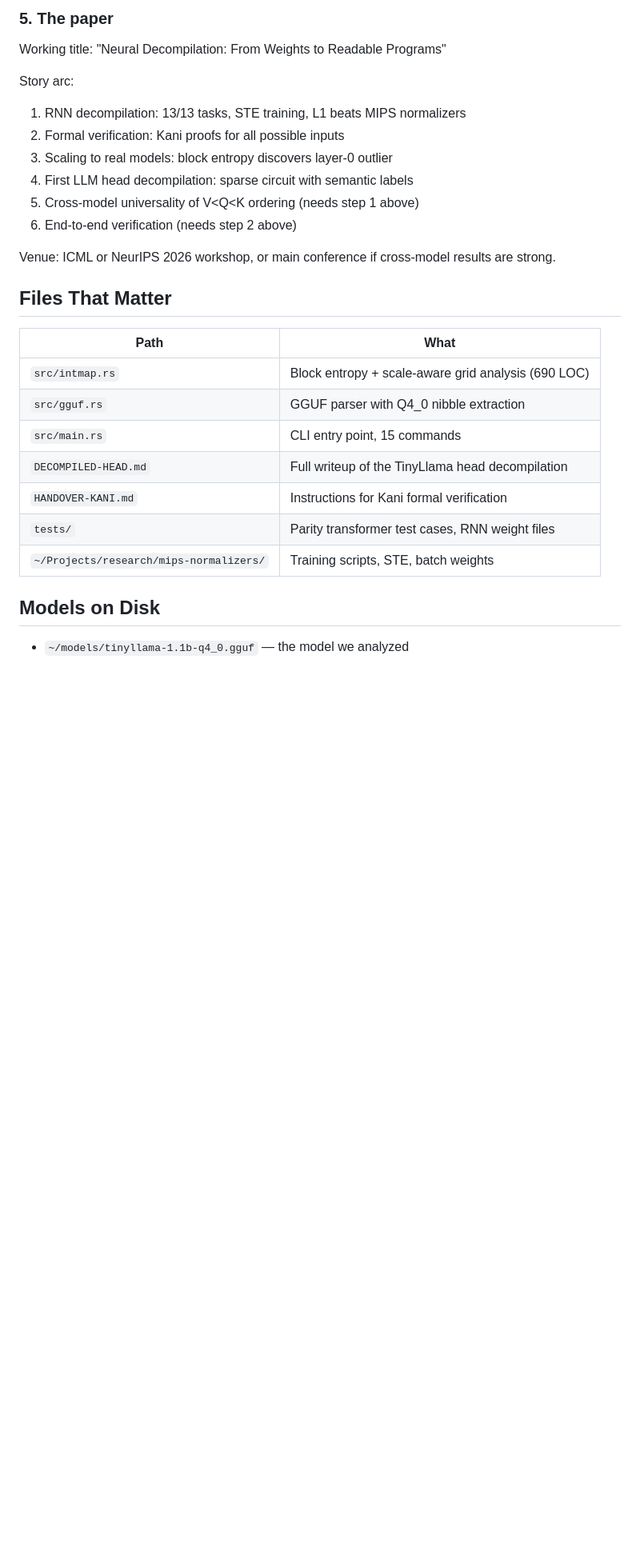
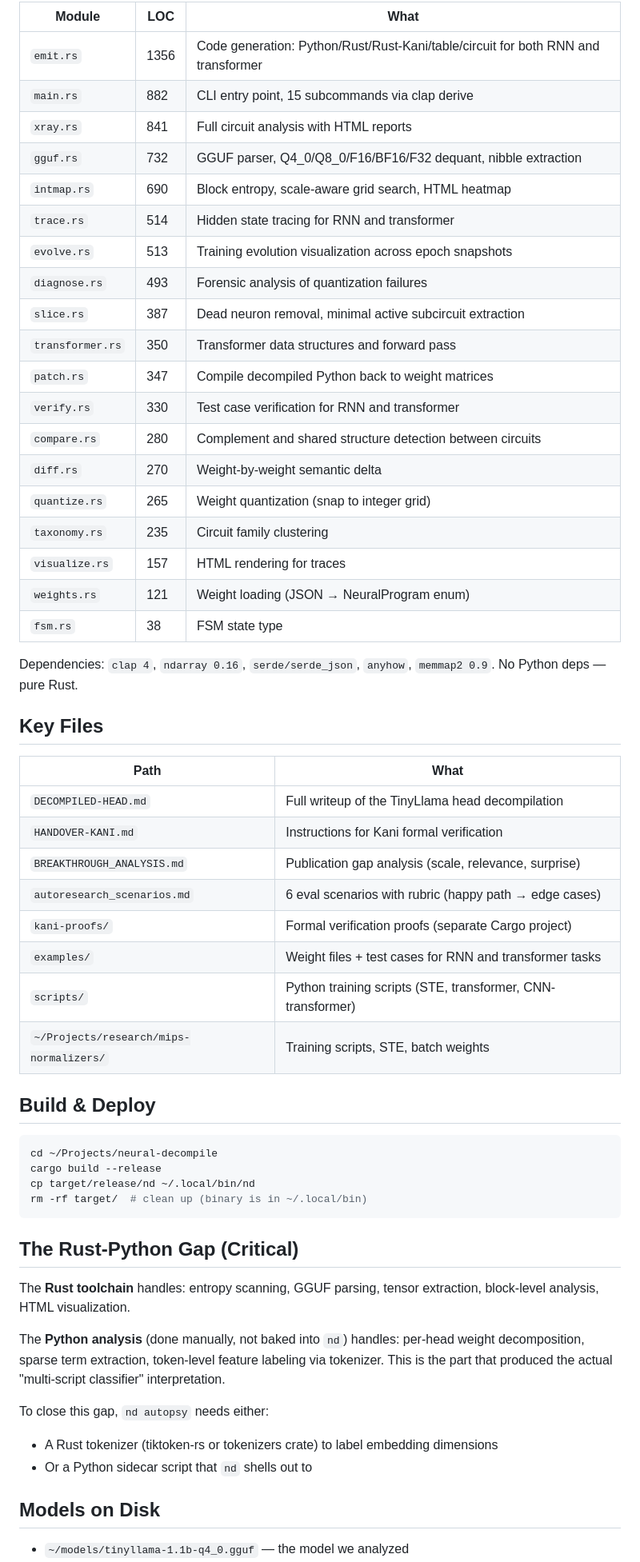
Before and after one commit to thebasedcapital/neural-decompile, a Markdown page: HANDOVER.md, the part around one of its changes. Shown at 80% size. Drawn GitHub-style; blank space fills up the shorter version.

````diff
--- a/HANDOVER.md
+++ b/HANDOVER.md
@@ -142,29 +166,59 @@ Risk: MLP structure might be genuinely dense. Don't spend more than a day on thi
 
-### 5. The paper
+| Module | LOC | What |
+|--------|-----|------|
+| `emit.rs` | 1356 | Code generation: Python/Rust/Rust-Kani/table/circuit for both RNN and transformer |
+| `main.rs` | 882 | CLI entry point, 15 subcommands via clap derive |
+| `xray.rs` | 841 | Full circuit analysis with HTML reports |
+| `gguf.rs` | 732 | GGUF parser, Q4_0/Q8_0/F16/BF16/F32 dequant, nibble extraction |
+| `intmap.rs` | 690 | Block entropy, scale-aware grid search, HTML heatmap |
+| `trace.rs` | 514 | Hidden state tracing for RNN and transformer |
+| `evolve.rs` | 513 | Training evolution visualization across epoch snapshots |
+| `diagnose.rs` | 493 | Forensic analysis of quantization failures |
+| `slice.rs` | 387 | Dead neuron removal, minimal active subcircuit extraction |
+| `transformer.rs` | 350 | Transformer data structures and forward pass |
+| `patch.rs` | 347 | Compile decompiled Python back to weight matrices |
+| `verify.rs` | 330 | Test case verification for RNN and transformer |
+| `compare.rs` | 280 | Complement and shared structure detection between circuits |
+| `diff.rs` | 270 | Weight-by-weight semantic delta |
+| `quantize.rs` | 265 | Weight quantization (snap to integer grid) |
+| `taxonomy.rs` | 235 | Circuit family clustering |
+| `visualize.rs` | 157 | HTML rendering for traces |
+| `weights.rs` | 121 | Weight loading (JSON → NeuralProgram enum) |
+| `fsm.rs` | 38 | FSM state type |
 
-Working title: "Neural Decompilation: From Weights to Readable Programs"
+Dependencies: `clap 4`, `ndarray 0.16`, `serde/serde_json`, `anyhow`, `memmap2 0.9`. No Python deps — pure Rust.
 
-Story arc:
-1. RNN decompilation: 13/13 tasks, STE training, L1 beats MIPS normalizers
-2. Formal verification: Kani proofs for all possible inputs
-3. Scaling to real models: block entropy discovers layer-0 outlier
-4. First LLM head decompilation: sparse circuit with semantic labels
-5. Cross-model universality of V<Q<K ordering (needs step 1 above)
-6. End-to-end verification (needs step 2 above)
-
-Venue: ICML or NeurIPS 2026 workshop, or main conference if cross-model results are strong.
-
-## Files That Matter
+## Key Files
 
 | Path | What |
 |------|------|
-| `src/intmap.rs` | Block entropy + scale-aware grid analysis (690 LOC) |
-| `src/gguf.rs` | GGUF parser with Q4_0 nibble extraction |
-| `src/main.rs` | CLI entry point, 15 commands |
 | `DECOMPILED-HEAD.md` | Full writeup of the TinyLlama head decompilation |
 | `HANDOVER-KANI.md` | Instructions for Kani formal verification |
-| `tests/` | Parity transformer test cases, RNN weight files |
+| `BREAKTHROUGH_ANALYSIS.md` | Publication gap analysis (scale, relevance, surprise) |
+| `autoresearch_scenarios.md` | 6 eval scenarios with rubric (happy path → edge cases) |
+| `kani-proofs/` | Formal verification proofs (separate Cargo project) |
+| `examples/` | Weight files + test cases for RNN and transformer tasks |
+| `scripts/` | Python training scripts (STE, transformer, CNN-transformer) |
 | `~/Projects/research/mips-normalizers/` | Training scripts, STE, batch weights |
+
+## Build & Deploy
+
+```bash
+cd ~/Projects/neural-decompile
+cargo build --release
+cp target/release/nd ~/.local/bin/nd
+rm -rf target/  # clean up (binary is in ~/.local/bin)
+```
+
+## The Rust-Python Gap (Critical)
+
+The **Rust toolchain** handles: entropy scanning, GGUF parsing, tensor extraction, block-level analysis, HTML visualization.
+
+The **Python analysis** (done manually, not baked into `nd`) handles: per-head weight decomposition, sparse term extraction, token-level feature labeling via tokenizer. This is the part that produced the actual "multi-script classifier" interpretation.
+
+To close this gap, `nd autopsy` needs either:
+- A Rust tokenizer (tiktoken-rs or tokenizers crate) to label embedding dimensions
+- Or a Python sidecar script that `nd` shells out to
 
 ## Models on Disk
 
````
Also changed, not shown: other parts of HANDOVER.md (+68 -44 lines).
